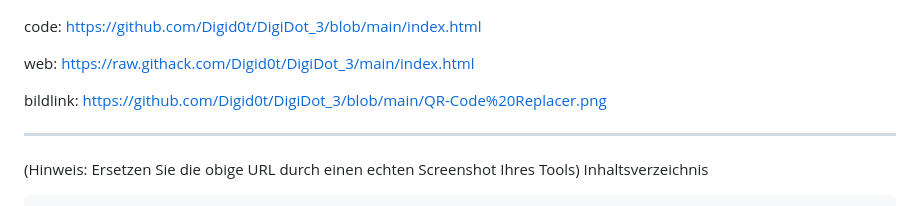
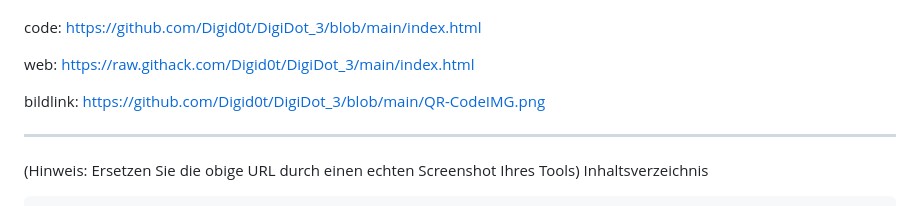
Before and after one commit to Digid0t/DigiDot_3, a Markdown page: README.md, the part around the change. Rendered like a GitHub page.

```diff
--- a/README.md
+++ b/README.md
@@ -24,7 +24,7 @@ web:
 https://raw.githack.com/Digid0t/DigiDot_3/main/index.html
 
 bildlink:
-https://github.com/Digid0t/DigiDot_3/blob/main/QR-Code%20Replacer.png
+https://github.com/Digid0t/DigiDot_3/blob/main/QR-CodeIMG.png
 
 ____
 
```
